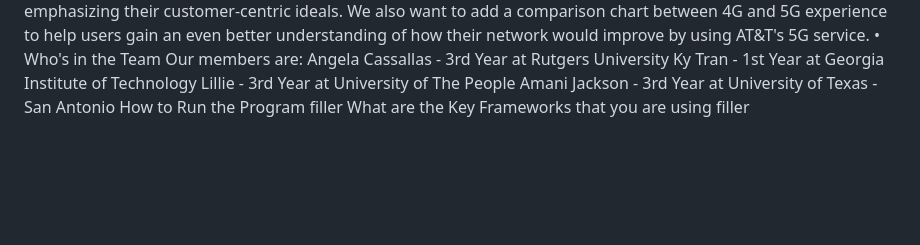
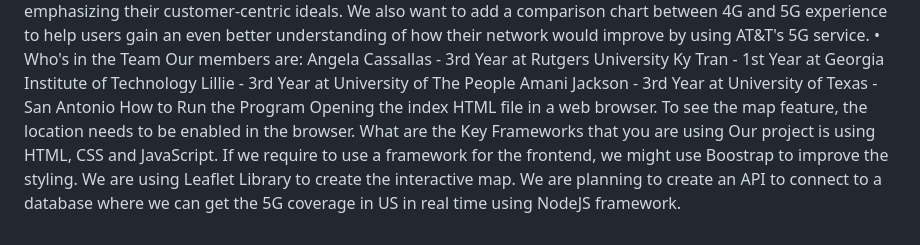
Before and after one commit to AngelaCasallas/5gkala, a Markdown page: README.md, the part around the change. Drawn GitHub-style; blank space fills up the shorter version.

Commit message:
Questions answered

```diff
--- a/README.md
+++ b/README.md
@@ -20,6 +20,10 @@ Introduction </br>
     Lillie - 3rd Year at University of The People </br>
     Amani Jackson - 3rd Year at University of Texas - San Antonio </br> </br>
 How to Run the Program </br>
-    filler </br> </br>
+    Opening the index HTML file in a web browser.
+    To see the map feature, the location needs to be enabled in the browser. </br> </br>
 What are the Key Frameworks that you are using
-    filler </br> </br>
+    Our project is using HTML, CSS and JavaScript. If we require to use a framework for the frontend, we might use Boostrap to improve the styling.
+    We are using Leaflet Library to create the interactive map.
+    We are planning to create an API to connect to a database where we can get the 5G coverage in US in real time using NodeJS framework.
+     </br> </br>
```
